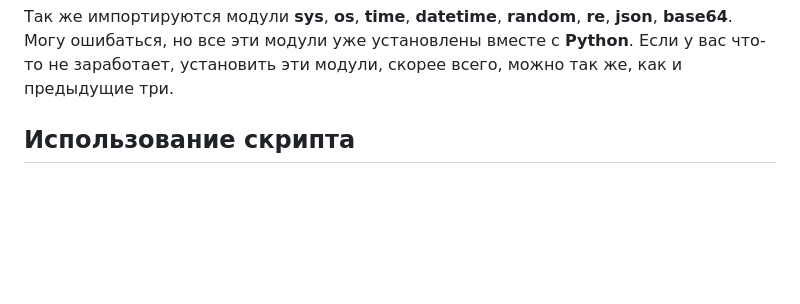
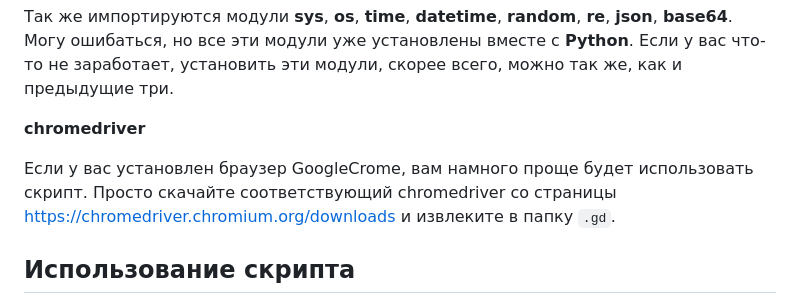
Before and after one commit to AleksVersus/vk-articles_at_fb2, a Markdown page: README.md, the part around the change. Rendered like a GitHub page; blank space fills up the shorter version.

Commit message:
docs: add info about chromedriver

````diff
--- a/README.md
+++ b/README.md
@@ -39,6 +39,10 @@ pip install requests
 ```
 
 Так же импортируются модули **sys**, **os**, **time**, **datetime**, **random**, **re**, **json**, **base64**. Могу ошибаться, но все эти модули уже установлены вместе с **Python**. Если у вас что-то не заработает, установить эти модули, скорее всего, можно так же, как и предыдущие три.
+
+**chromedriver**
+
+Если у вас установлен браузер GoogleCrome, вам намного проще будет использовать скрипт. Просто скачайте соответствующий chromedriver со страницы [https://chromedriver.chromium.org/downloads](https://chromedriver.chromium.org/downloads) и извлеките в папку `.gd`.
 
 ## Использование скрипта
 
````
